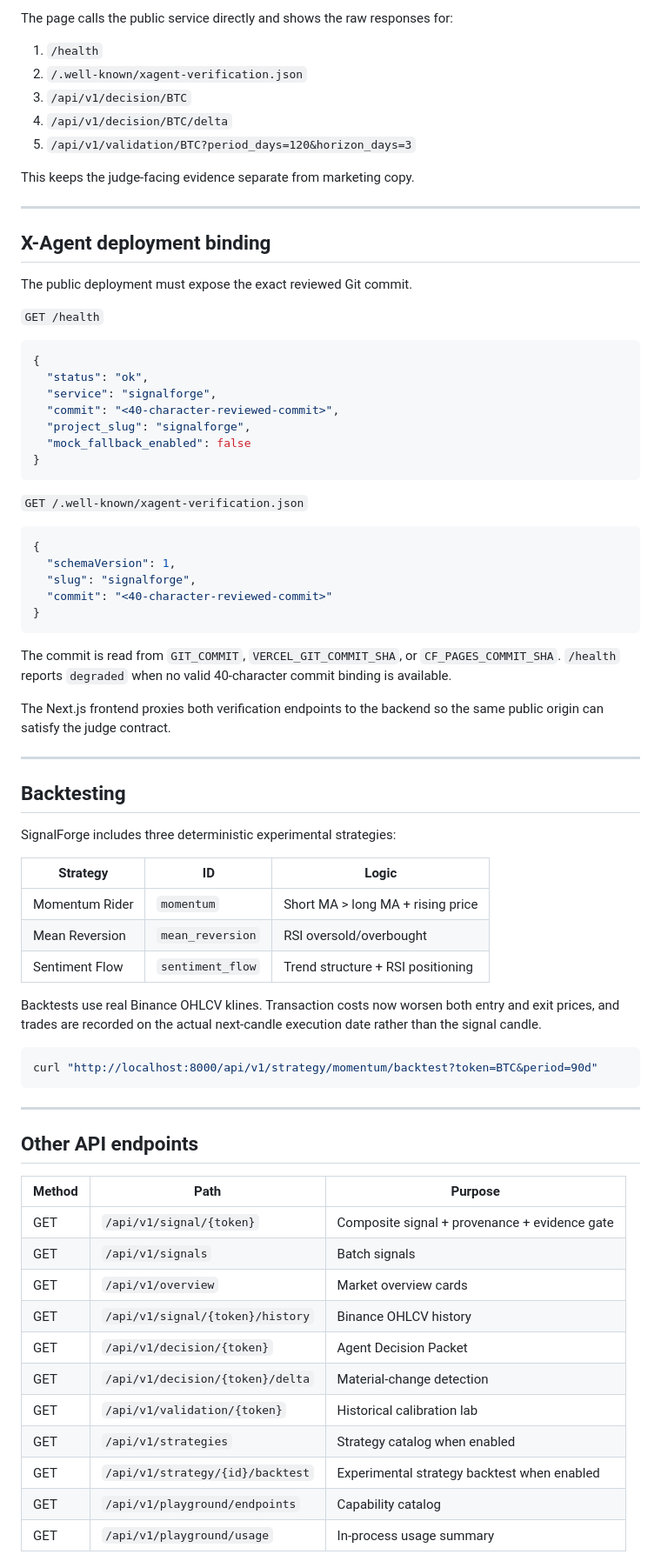
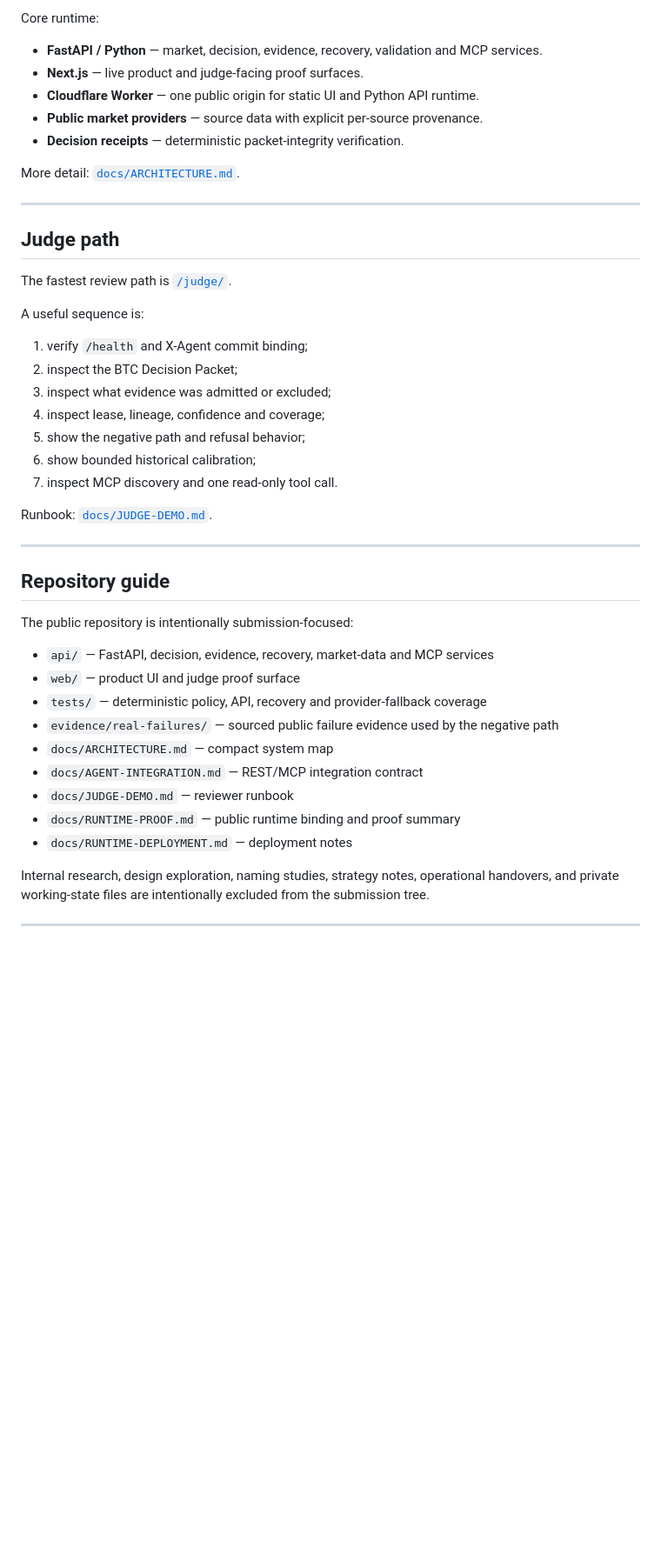
Before and after one commit to Faadil1/signalforge, a Markdown page: README.md, the part around one of its changes. Shown at 87% size. GitHub-like rendering; blank space fills up the shorter version.

Commit message:
docs: rebuild public submission README

````diff
--- a/README.md
+++ b/README.md
@@ -127,80 +217,50 @@ Open:
 ```
 
-The page calls the public service directly and shows the raw responses for:
+Core runtime:
 
-1. `/health`
-2. `/.well-known/xagent-verification.json`
-3. `/api/v1/decision/BTC`
-4. `/api/v1/decision/BTC/delta`
-5. `/api/v1/validation/BTC?period_days=120&horizon_days=3`
+- **FastAPI / Python** — market, decision, evidence, recovery, validation and MCP services.
+- **Next.js** — live product and judge-facing proof surfaces.
+- **Cloudflare Worker** — one public origin for static UI and Python API runtime.
+- **Public market providers** — source data with explicit per-source provenance.
+- **Decision receipts** — deterministic packet-integrity verification.
 
-This keeps the judge-facing evidence separate from marketing copy.
+More detail: [`docs/ARCHITECTURE.md`](docs/ARCHITECTURE.md).
 
 ---
 
-## X-Agent deployment binding
+## Judge path
 
-The public deployment must expose the exact reviewed Git commit.
+The fastest review path is [`/judge/`](https://signalforge.faadil-casecraft.workers.dev/judge/).
 
-`GET /health`
+A useful sequence is:
 
-```json
-{
-  "status": "ok",
-  "service": "signalforge",
-  "commit": "<40-character-reviewed-commit>",
-  "project_slug": "signalforge",
-  "mock_fallback_enabled": false
-}
-```
+1. verify `/health` and X-Agent commit binding;
+2. inspect the BTC Decision Packet;
+3. inspect what evidence was admitted or excluded;
+4. inspect lease, lineage, confidence and coverage;
+5. show the negative path and refusal behavior;
+6. show bounded historical calibration;
+7. inspect MCP discovery and one read-only tool call.
 
-`GET /.well-known/xagent-verification.json`
-
-```json
-{
-  "schemaVersion": 1,
-  "slug": "signalforge",
-  "commit": "<40-character-reviewed-commit>"
-}
-```
-
-The commit is read from `GIT_COMMIT`, `VERCEL_GIT_COMMIT_SHA`, or `CF_PAGES_COMMIT_SHA`. `/health` reports `degraded` when no valid 40-character commit binding is available.
-
-The Next.js frontend proxies both verification endpoints to the backend so the same public origin can satisfy the judge contract.
+Runbook: [`docs/JUDGE-DEMO.md`](docs/JUDGE-DEMO.md).
 
 ---
 
-## Backtesting
+## Repository guide
 
-SignalForge includes three deterministic experimental strategies:
+The public repository is intentionally submission-focused:
 
-| Strategy | ID | Logic |
-|---|---|---|
-| Momentum Rider | `momentum` | Short MA > long MA + rising price |
-| Mean Reversion | `mean_reversion` | RSI oversold/overbought |
-| Sentiment Flow | `sentiment_flow` | Trend structure + RSI positioning |
+- `api/` — FastAPI, decision, evidence, recovery, market-data and MCP services
+- `web/` — product UI and judge proof surface
+- `tests/` — deterministic policy, API, recovery and provider-fallback coverage
+- `evidence/real-failures/` — sourced public failure evidence used by the negative path
+- `docs/ARCHITECTURE.md` — compact system map
+- `docs/AGENT-INTEGRATION.md` — REST/MCP integration contract
+- `docs/JUDGE-DEMO.md` — reviewer runbook
+- `docs/RUNTIME-PROOF.md` — public runtime binding and proof summary
+- `docs/RUNTIME-DEPLOYMENT.md` — deployment notes
 
-Backtests use real Binance OHLCV klines. Transaction costs now worsen both entry and exit prices, and trades are recorded on the actual next-candle execution date rather than the signal candle.
-
-```bash
-curl "http://localhost:8000/api/v1/strategy/momentum/backtest?token=BTC&period=90d"
-```
+Internal research, design exploration, naming studies, strategy notes, operational handovers, and private working-state files are intentionally excluded from the submission tree.
 
 ---
 
-## Other API endpoints
-
-| Method | Path | Purpose |
-|---|---|---|
-| GET | `/api/v1/signal/{token}` | Composite signal + provenance + evidence gate |
-| GET | `/api/v1/signals` | Batch signals |
-| GET | `/api/v1/overview` | Market overview cards |
-| GET | `/api/v1/signal/{token}/history` | Binance OHLCV history |
-| GET | `/api/v1/decision/{token}` | Agent Decision Packet |
-| GET | `/api/v1/decision/{token}/delta` | Material-change detection |
-| GET | `/api/v1/validation/{token}` | Historical calibration lab |
-| GET | `/api/v1/strategies` | Strategy catalog when enabled |
-| GET | `/api/v1/strategy/{id}/backtest` | Experimental strategy backtest when enabled |
-| GET | `/api/v1/playground/endpoints` | Capability catalog |
-| GET | `/api/v1/playground/usage` | In-process usage summary |
-
````
Also changed, not shown: other parts of README.md (+209 -145 lines).
